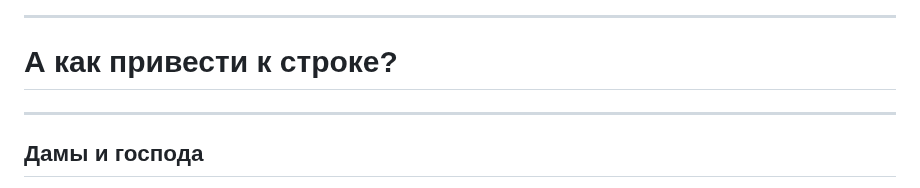
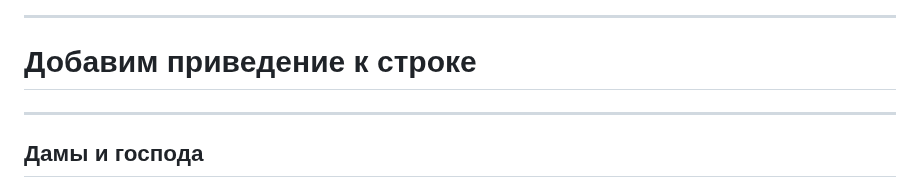
Before and after one commit to klimick/expression-problem-slides, a Markdown page: slides/slide-deck.md, the part around the change. Drawn GitHub-style.

Commit message:
reformulate

```diff
--- a/slides/slide-deck.md
+++ b/slides/slide-deck.md
@@ -178,7 +178,7 @@ var_dump($mul->evaluate());
 
 ---
 
-# А как привести к строке?
+# Добавим приведение к строке
 
 ---
 
```
